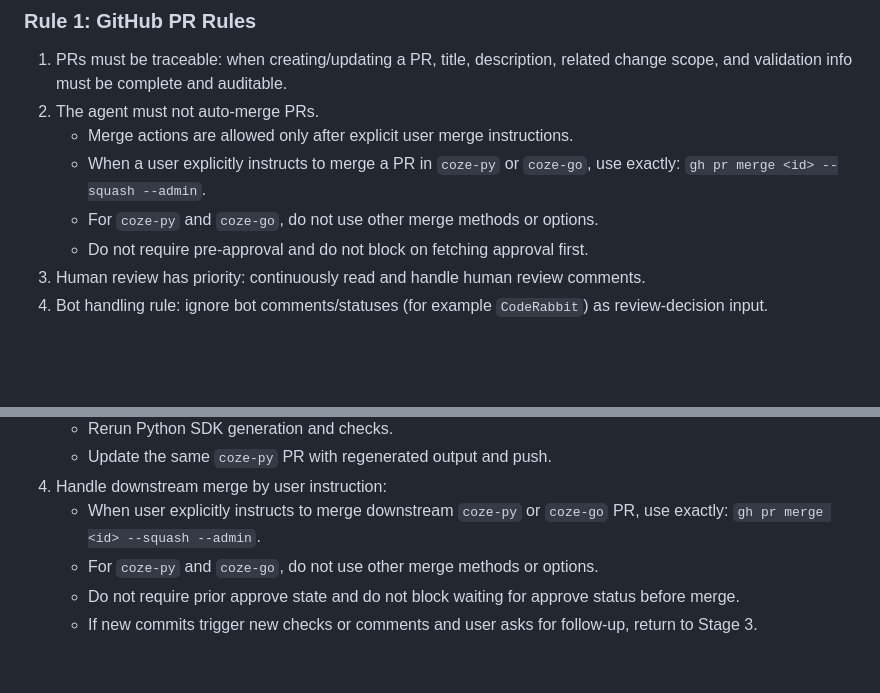
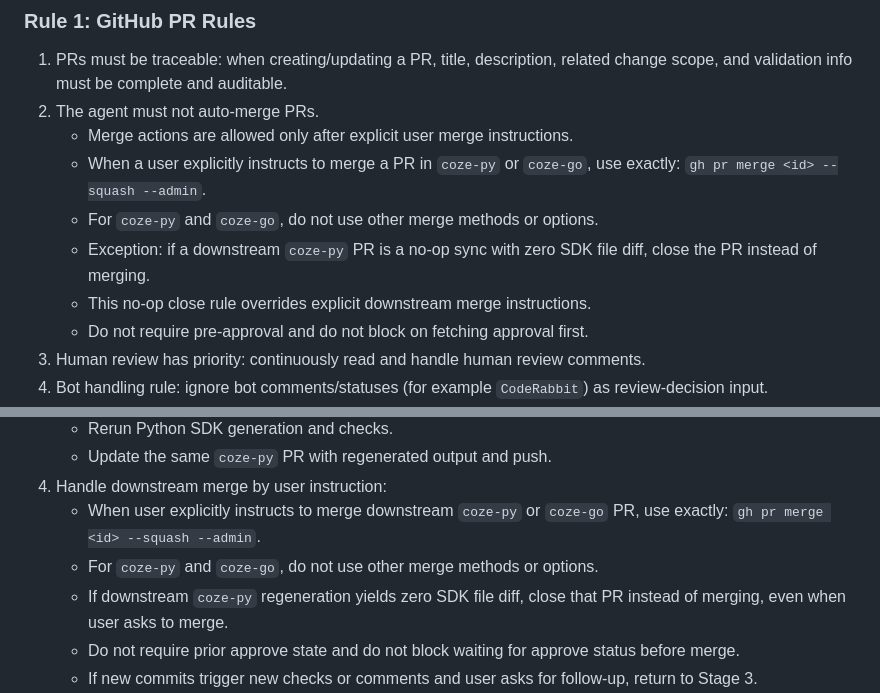
Before and after one commit to coze-dev/coze-sdk-gen, a Markdown page: AGENTS.md, 2 parts joined by grey strips. Rendered like a GitHub page; blank space fills up the shorter version.

Commit message:
docs(codegen): clarify no-op downstream PR close rule

```diff
--- a/AGENTS.md
+++ b/AGENTS.md
@@ -125,6 +125,8 @@ Before starting implementation or generation, pull remote `origin/main` into loc
    - Merge actions are allowed only after explicit user merge instructions.
    - When a user explicitly instructs to merge a PR in `coze-py` or `coze-go`, use exactly: `gh pr merge <id> --squash --admin`.
    - For `coze-py` and `coze-go`, do not use other merge methods or options.
+   - Exception: if a downstream `coze-py` PR is a no-op sync with zero SDK file diff, close the PR instead of merging.
+   - This no-op close rule overrides explicit downstream merge instructions.
    - Do not require pre-approval and do not block on fetching approval first.
 3. Human review has priority: continuously read and handle human review comments.
 4. Bot handling rule: ignore bot comments/statuses (for example `CodeRabbit`) as review-decision input.
@@ -212,6 +214,7 @@ Before starting implementation or generation, pull remote `origin/main` into loc
 4. Handle downstream merge by user instruction:
    - When user explicitly instructs to merge downstream `coze-py` or `coze-go` PR, use exactly: `gh pr merge <id> --squash --admin`.
    - For `coze-py` and `coze-go`, do not use other merge methods or options.
+   - If downstream `coze-py` regeneration yields zero SDK file diff, close that PR instead of merging, even when user asks to merge.
    - Do not require prior approve state and do not block waiting for approve status before merge.
    - If new commits trigger new checks or comments and user asks for follow-up, return to Stage 3.
 5. Final report:
```
